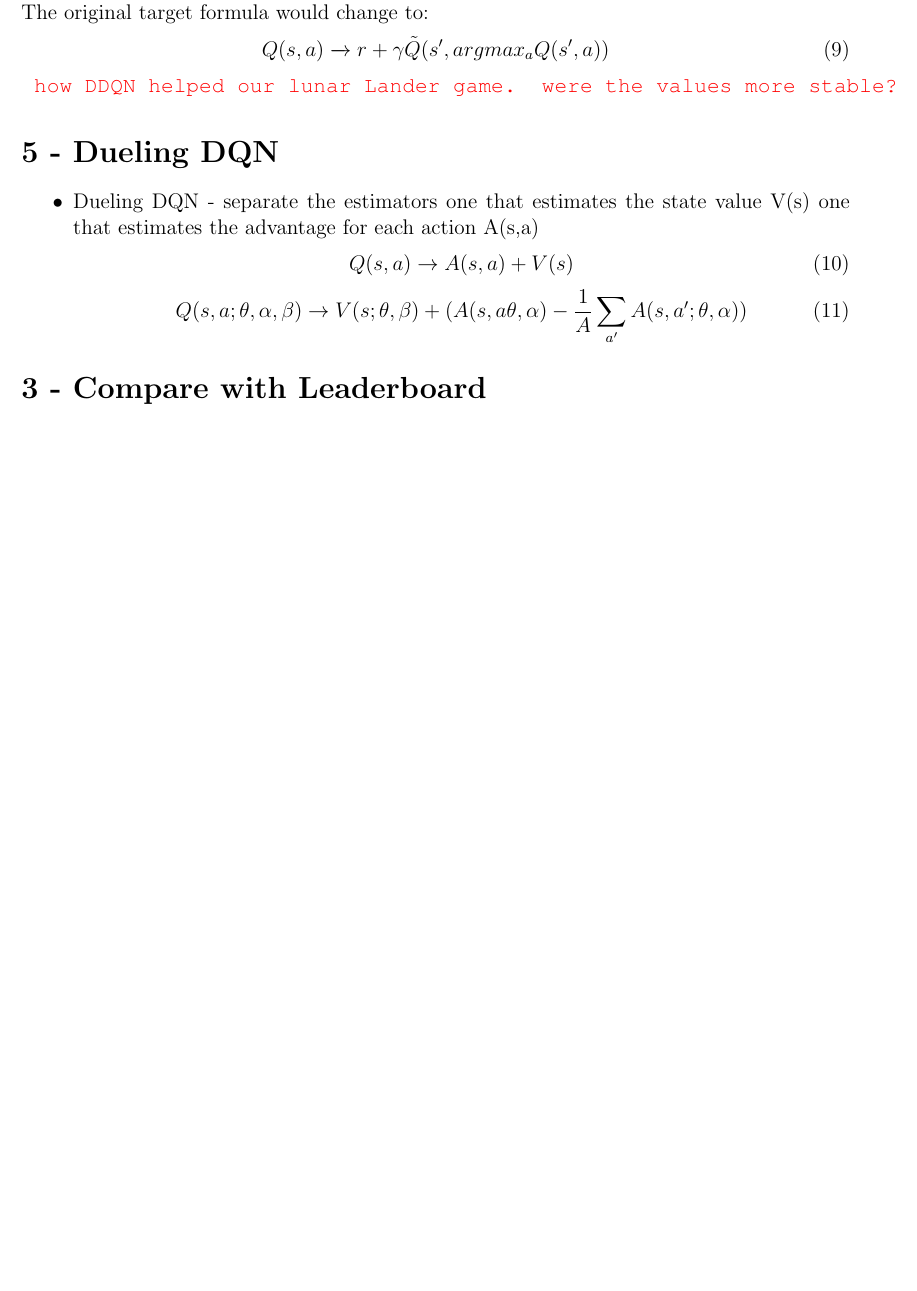
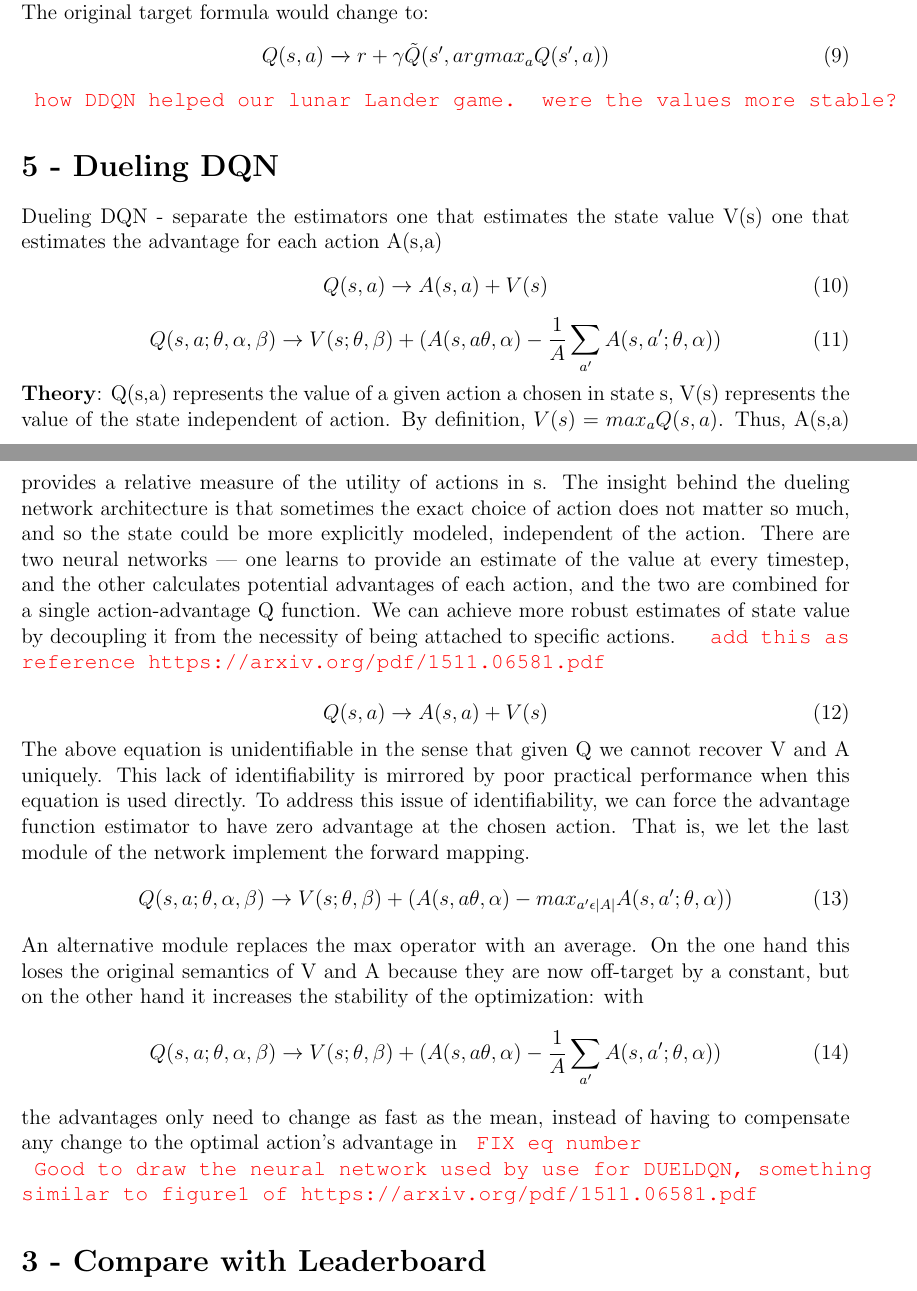
Before and after one commit to psr-ai/lunar-lander, a LaTeX document (documentation/final/final_amey.tex): part of page 3 of 3 before the commit and two parts of pages 3 and 4 of 4 after it, the two joined at a grey line, cut so that both start at the same text, the shorter picture padded with empty space. Compiled offline with pdfLaTeX.

Commit message:
add dueldqn theory

```diff
--- a/documentation/final/final_amey.tex
+++ b/documentation/final/final_amey.tex
@@ -112,7 +111,35 @@ Q(s,a) \rightarrow A(s,a) + V(s)
 \begin{equation}
 Q(s,a; \theta, \alpha, \beta) \rightarrow V(s; \theta, \beta) + (A(s,a\theta, \alpha) - \frac{1}{A} \sum_{a'}^{} A(s,a';\theta,\alpha ))
 \end{equation}
-\end{itemize}
+\textbf{Theory}:
+Q(s,a) represents the value of a given action a chosen in state s, V(s) represents the value of the state independent of action. By definition, $V(s)=max_{a}Q(s,a)$. Thus, A(s,a) provides a relative measure of the utility of actions in s. The insight behind the dueling network architecture is that sometimes the exact choice of action does not matter so much, and so the state could be more explicitly modeled, independent of the action. There are two neural networks — one learns to provide an estimate of the value at every timestep, and the other calculates potential advantages of each action, and the two are combined for a single action-advantage Q function. We can achieve more robust estimates of state value by decoupling it from the necessity of being attached to specific actions.
+ \textcolor{red}{\texttt{ add this as reference https://arxiv.org/pdf/1511.06581.pdf }}
+\newline
+\begin{equation}
+Q(s,a) \rightarrow A(s,a) + V(s)
+\end{equation}
+The above equation is unidentifiable in the sense that given Q
+we cannot recover V and A uniquely. This lack of identifiability is mirrored by
+poor practical performance when this equation is used directly. To address this issue of identifiability, we can force the advantage
+function estimator to have zero advantage at the
+chosen action. That is, we let the last module of the network
+implement the forward mapping.
+\begin{equation}
+Q(s,a; \theta, \alpha, \beta) \rightarrow V(s; \theta, \beta) + (A(s,a\theta, \alpha) - max_{a' \epsilon |A|} A(s,a';\theta,\alpha ))
+\end{equation}
+An alternative module replaces the max operator with an
+average. On the one hand this loses the original semantics of V and
+A because they are now off-target by a constant, but on
+the other hand it increases the stability of the optimization:
+with
+\begin{equation}
+Q(s,a; \theta, \alpha, \beta) \rightarrow V(s; \theta, \beta) + (A(s,a\theta, \alpha) - \frac{1}{A} \sum_{a'}^{} A(s,a';\theta,\alpha ))
+\end{equation}
+ the advantages only need to change as fast as the
+mean, instead of having to compensate any change to the
+optimal action’s advantage in  \textcolor{red}{\texttt{ FIX eq number }}
+\newline
+ \textcolor{red}{\texttt{ Good to draw the neural network used by use for DUELDQN, something similar to figure1 of https://arxiv.org/pdf/1511.06581.pdf }}
 
 \section*{3 - Compare with Leaderboard}
 \begin{itemize}
```
Also changed, not shown: documentation/final/final_amey.pdf, documentation/final/final_amey.tex (3 more changed lines).
